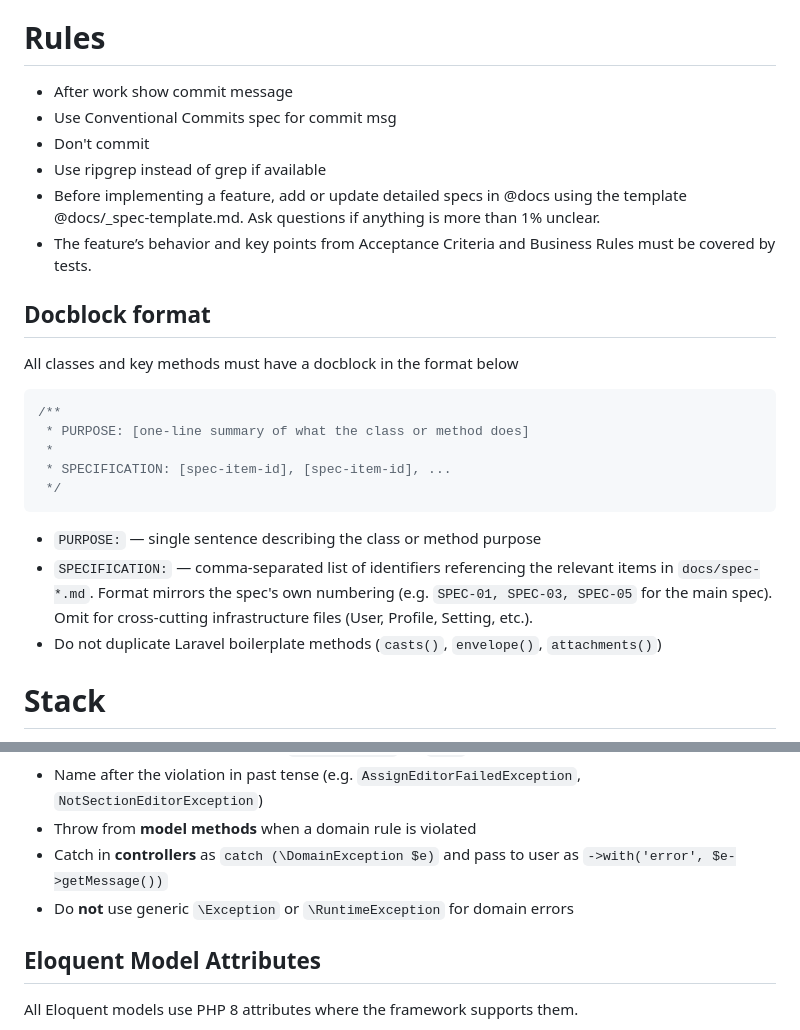
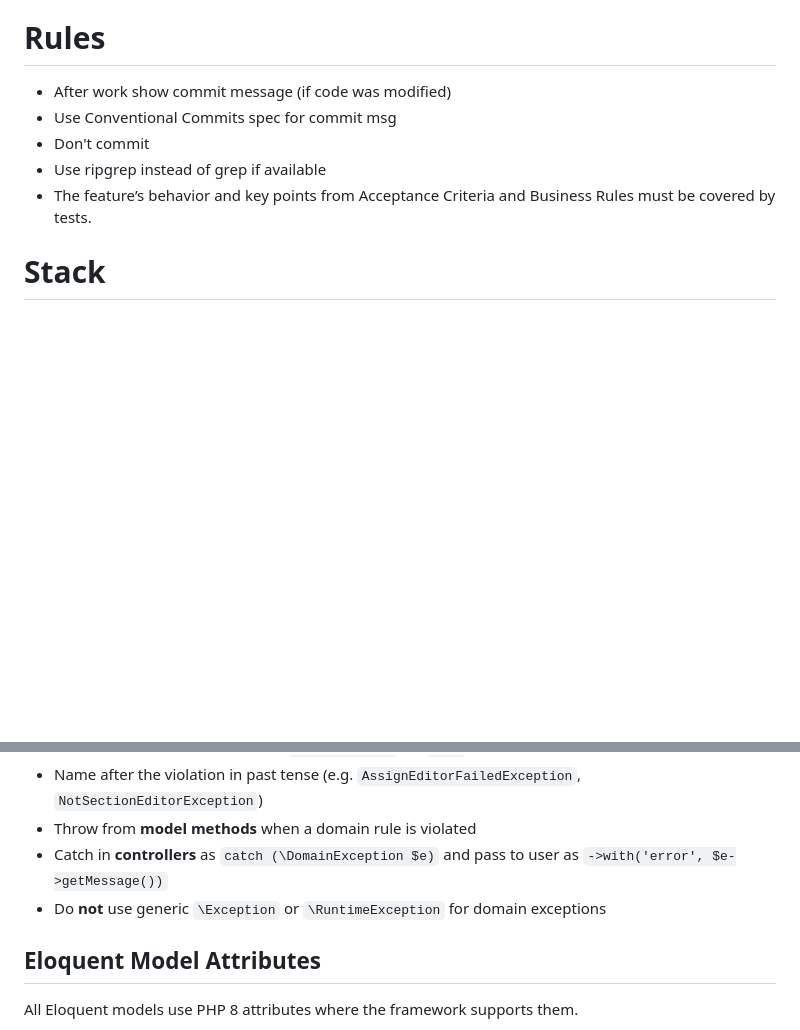
Before and after one commit to KFU-Jizzakh/campusjournal, a Markdown page: AGENTS.md, 2 parts joined by grey strips. Rendered like a GitHub page; blank space fills up the shorter version.

Commit message:
chore: tune AGENTS.md

````diff
--- a/AGENTS.md
+++ b/AGENTS.md
@@ -3,27 +3,11 @@
 Academic journal management system with full editorial workflow.
 
 # Rules
-- After work show commit message
+- After work show commit message (if code was modified)
 - Use Conventional Commits spec for commit msg
 - Don't commit
 - Use ripgrep instead of grep if available
-- Before implementing a feature, add or update detailed specs in @docs using the template @docs/_spec-template.md. Ask questions if anything is more than 1% unclear.
 - The feature’s behavior and key points from Acceptance Criteria and Business Rules must be covered by tests.
-
-## Docblock format
-All classes and key methods must have a docblock in the format below
-
-```php
-/**
- * PURPOSE: [one-line summary of what the class or method does]
- *
- * SPECIFICATION: [spec-item-id], [spec-item-id], ...
- */
-```
-
-- `PURPOSE:` — single sentence describing the class or method purpose
-- `SPECIFICATION:` — comma-separated list of identifiers referencing the relevant items in `docs/spec-*.md`. Format mirrors the spec's own numbering (e.g. `SPEC-01, SPEC-03, SPEC-05` for the main spec). Omit for cross-cutting infrastructure files (User, Profile, Setting, etc.).
-- Do not duplicate Laravel boilerplate methods (`casts()`, `envelope()`, `attachments()`)
 
 # Stack
 
@@ -144,7 +128,7 @@ All domain rule violations must use typed `\DomainException` subclasses.
 - Name after the violation in past tense (e.g. `AssignEditorFailedException`, `NotSectionEditorException`)
 - Throw from **model methods** when a domain rule is violated
 - Catch in **controllers** as `catch (\DomainException $e)` and pass to user as `->with('error', $e->getMessage())`
-- Do **not** use generic `\Exception` or `\RuntimeException` for domain errors
+- Do **not** use generic `\Exception` or `\RuntimeException` for domain exceptions
 
 ## Eloquent Model Attributes
 
````
